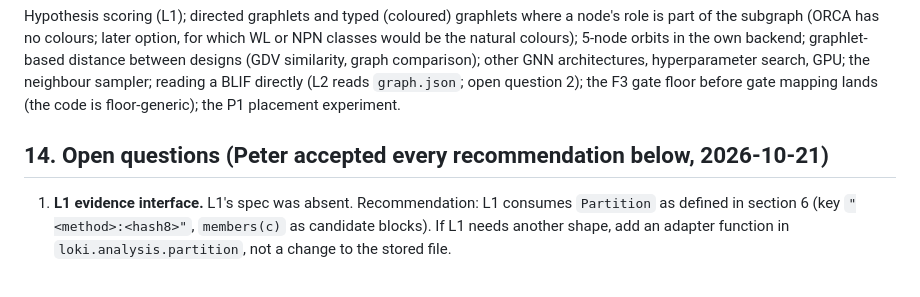
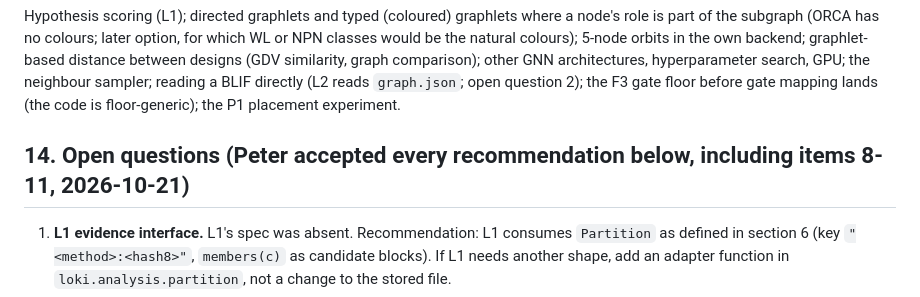
Before and after one commit to drpaj12/loki, a Markdown page: docs/specs/2026-10-21-l2-analysis-design.md, the part around the change. Drawn GitHub-style.

```diff
--- a/docs/specs/2026-10-21-l2-analysis-design.md
+++ b/docs/specs/2026-10-21-l2-analysis-design.md
@@ -543,7 +543,7 @@ designs (GDV similarity, graph comparison); other GNN architectures, hyperparame
 neighbour sampler; reading a BLIF directly (L2 reads `graph.json`; open question 2); the F3 gate floor
 before gate mapping lands (the code is floor-generic); the P1 placement experiment.
 
-## 14. Open questions (Peter accepted every recommendation below, 2026-10-21)
+## 14. Open questions (Peter accepted every recommendation below, including items 8-11, 2026-10-21)
 
 1. **L1 evidence interface.** L1's spec was absent. Recommendation: L1 consumes `Partition` as defined in
    section 6 (key `"<method>:<hash8>"`, `members(c)` as candidate blocks). If L1 needs another shape, add an
```
Also changed, not shown: docs/specs/2026-10-21-l1-hypotheses-design.md (+1 -1 lines).
